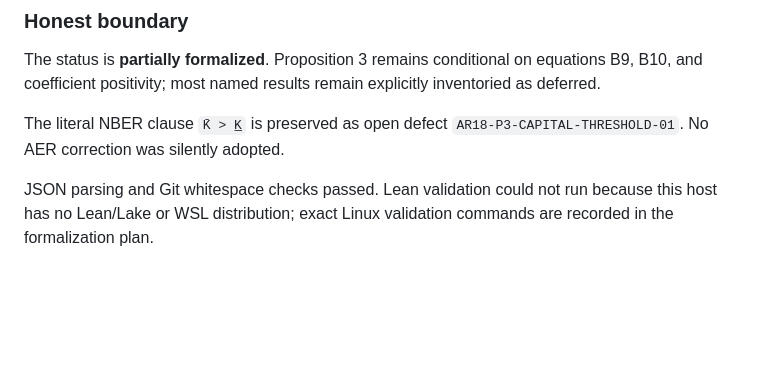
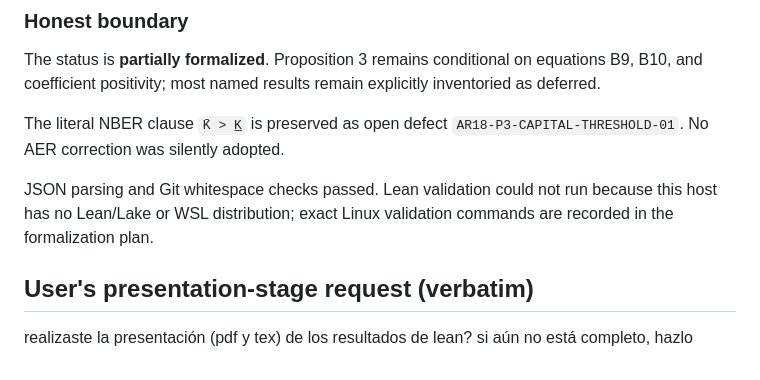
Before and after one commit to fgalarzac/ai-06-restrepo, a Markdown page: prompts.md, the part around the change. Drawn GitHub-style; blank space fills up the shorter version.

Commit message:
Record presentation request

```diff
--- a/prompts.md
+++ b/prompts.md
@@ -259,3 +259,7 @@ The status is **partially formalized**. Proposition 3 remains conditional on equ
 The literal NBER clause `K̄ > K̲` is preserved as open defect `AR18-P3-CAPITAL-THRESHOLD-01`. No AER correction was silently adopted.
 
 JSON parsing and Git whitespace checks passed. Lean validation could not run because this host has no Lean/Lake or WSL distribution; exact Linux validation commands are recorded in the formalization plan.
+
+## User's presentation-stage request (verbatim)
+
+realizaste la presentación (pdf y tex) de los resultados de lean? si aún no está completo, hazlo
```
